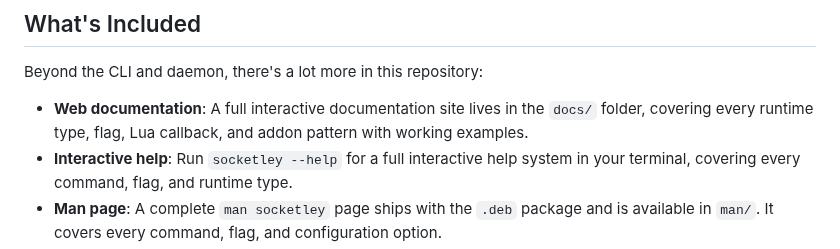
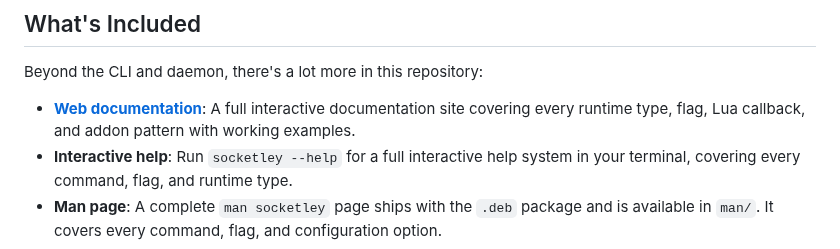
Before and after one commit to HiImSmiley/Socketley, a Markdown page: README.md, the part around the change. GitHub-like rendering.

Commit message:
[UPDATE] Link web docs in What's Included section

```diff
--- a/README.md
+++ b/README.md
@@ -47,7 +47,7 @@ sudo dpkg -i socketley_*.deb
 
 Beyond the CLI and daemon, there's a lot more in this repository:
 
-- **Web documentation**: A full interactive documentation site lives in the `docs/` folder, covering every runtime type, flag, Lua callback, and addon pattern with working examples.
+- **[Web documentation](https://hiimsmiley.github.io/Socketley/)**: A full interactive documentation site covering every runtime type, flag, Lua callback, and addon pattern with working examples.
 - **Interactive help**: Run `socketley --help` for a full interactive help system in your terminal, covering every command, flag, and runtime type.
 - **Man page**: A complete `man socketley` page ships with the `.deb` package and is available in `man/`. It covers every command, flag, and configuration option.
 - **C++ SDK**: The `include/linux/` directory provides headers (`socketley.h`, `server.h`, `client.h`, `proxy.h`, `cache.h`, etc.) so you can build your own custom C++ runtimes on top of Socketley's io_uring event loop and runtime lifecycle. Your custom runtimes can attach to a running daemon, giving them full access to the CLI, monitoring, state persistence, and interaction with other runtimes.
```
